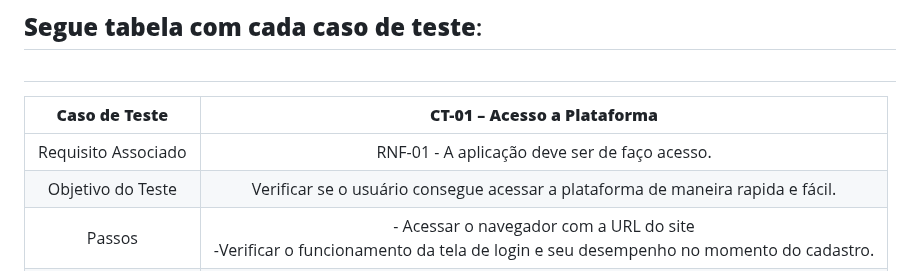
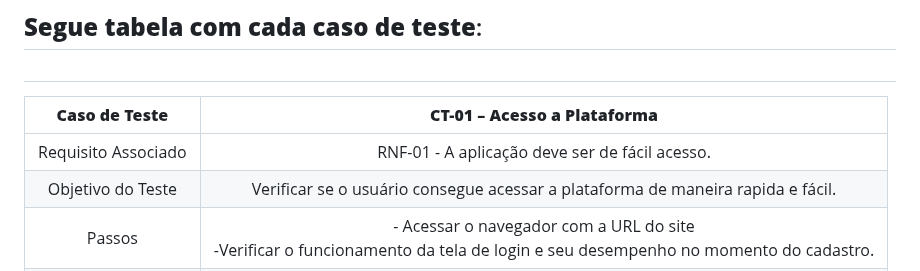
Before and after one commit to ICEI-PUC-Minas-PMV-ADS/pmv-ads-2023-1-e2-proj-int-t1-time2-aro, a Markdown page: docs/10-Plano de Testes de Usabilidade.md, the part around the change. Rendered like a GitHub page.

```diff
--- a/docs/10-Plano de Testes de Usabilidade.md
+++ b/docs/10-Plano de Testes de Usabilidade.md
@@ -14,7 +14,7 @@ Nesse sentido, o teste irá usar usuários reais para execução de determinadas
 
 | **Caso de Teste** 	| **CT-01 – Acesso a Plataforma** 	|
 |:---:	|:---:	|
-|	Requisito Associado 	| RNF-01 - A aplicação deve ser de faço acesso. |
+|	Requisito Associado 	| RNF-01 - A aplicação deve ser de fácil acesso. |
 | Objetivo do Teste 	| Verificar se o usuário consegue acessar a plataforma de maneira rapida e fácil. |
 | Passos 	| - Acessar o navegador com a URL do site <br> -Verificar o funcionamento da tela de login e seu desempenho no momento do cadastro. |
 |Critério de Êxito | - Realizar cadastro e login sem dificuldades. |
```
